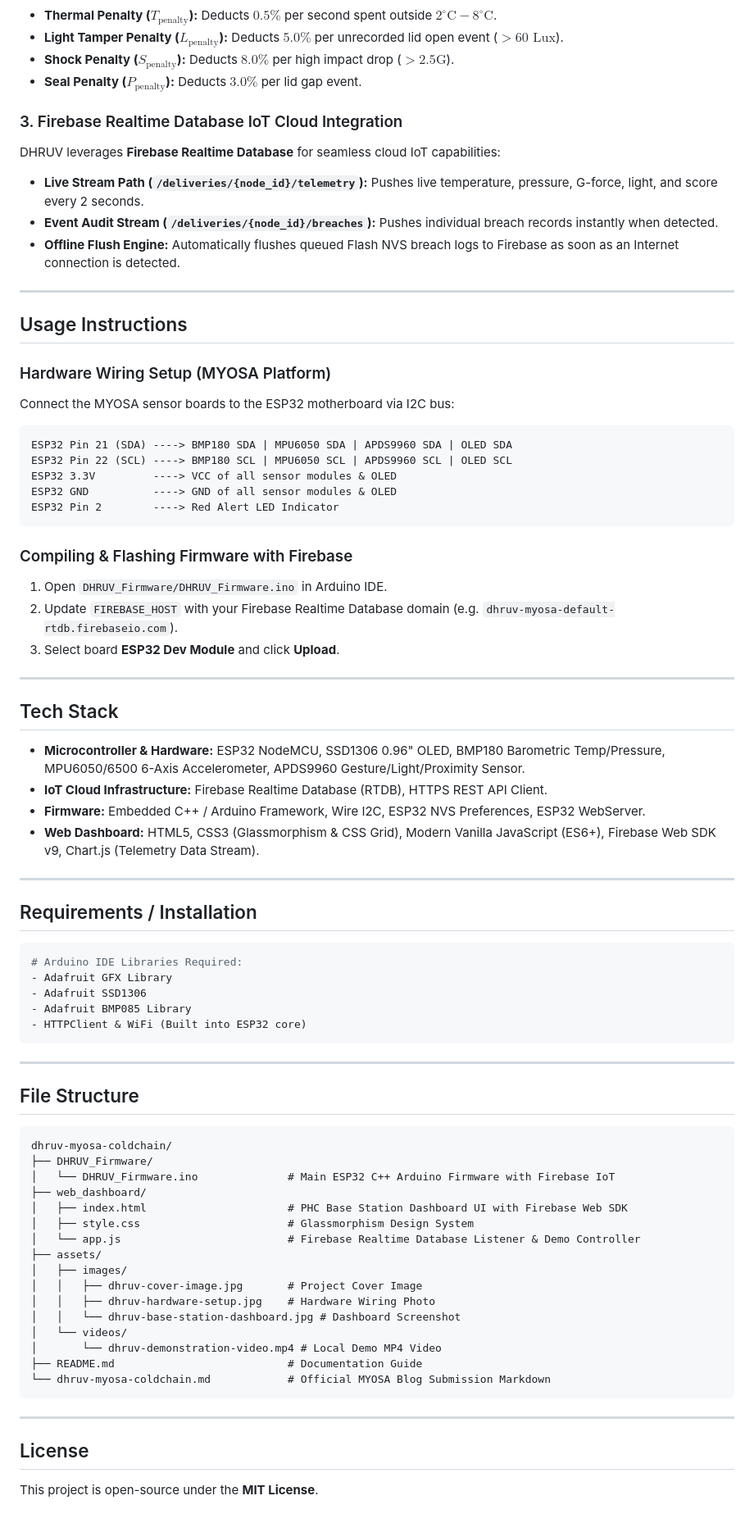
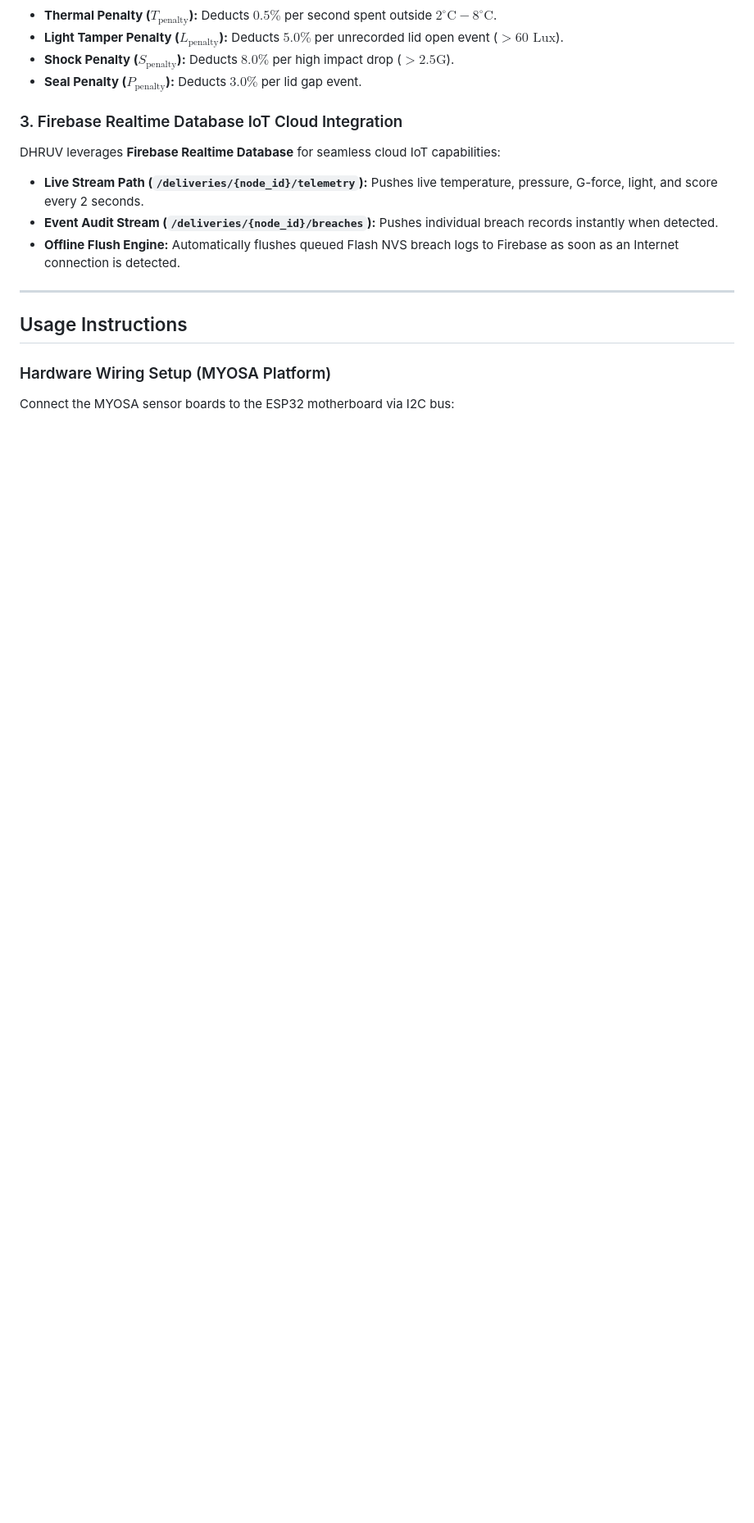
Before and after one commit to Erints/dhruv-myosa-coldchain, a Markdown page: dhruv-myosa-coldchain.md, the part around one of its changes. Shown at 82% size. Rendered like a GitHub page; blank space fills up the shorter version.

Commit message:
Refactor dhruv-myosa-coldchain.md for clarity
Updated image paths and corrected acknowledgements for clarity. Removed unnecessary sections related to hardware wiring, firmware compilation, tech stack, installation requirements, file structure, and license.

````diff
--- a/dhruv-myosa-coldchain.md
+++ b/dhruv-myosa-coldchain.md
@@ -108,67 +108,3 @@ DHRUV leverages **Firebase Realtime Database** for seamless cloud IoT capabiliti
 ### Hardware Wiring Setup (MYOSA Platform)
 
 Connect the MYOSA sensor boards to the ESP32 motherboard via I2C bus:
-
-```
-ESP32 Pin 21 (SDA) ----> BMP180 SDA | MPU6050 SDA | APDS9960 SDA | OLED SDA
-ESP32 Pin 22 (SCL) ----> BMP180 SCL | MPU6050 SCL | APDS9960 SCL | OLED SCL
-ESP32 3.3V         ----> VCC of all sensor modules & OLED
-ESP32 GND          ----> GND of all sensor modules & OLED
-ESP32 Pin 2        ----> Red Alert LED Indicator
-```
-
-### Compiling & Flashing Firmware with Firebase
-
-1. Open `DHRUV_Firmware/DHRUV_Firmware.ino` in Arduino IDE.
-2. Update `FIREBASE_HOST` with your Firebase Realtime Database domain (e.g. `dhruv-myosa-default-rtdb.firebaseio.com`).
-3. Select board **ESP32 Dev Module** and click **Upload**.
-
----
-
-## Tech Stack
-
-* **Microcontroller & Hardware:** ESP32 NodeMCU, SSD1306 0.96" OLED, BMP180 Barometric Temp/Pressure, MPU6050/6500 6-Axis Accelerometer, APDS9960 Gesture/Light/Proximity Sensor.
-* **IoT Cloud Infrastructure:** Firebase Realtime Database (RTDB), HTTPS REST API Client.
-* **Firmware:** Embedded C++ / Arduino Framework, Wire I2C, ESP32 NVS Preferences, ESP32 WebServer.
-* **Web Dashboard:** HTML5, CSS3 (Glassmorphism & CSS Grid), Modern Vanilla JavaScript (ES6+), Firebase Web SDK v9, Chart.js (Telemetry Data Stream).
-
----
-
-## Requirements / Installation
-
-```bash
-# Arduino IDE Libraries Required:
-- Adafruit GFX Library
-- Adafruit SSD1306
-- Adafruit BMP085 Library
-- HTTPClient & WiFi (Built into ESP32 core)
-```
-
----
-
-## File Structure
-
-```
-dhruv-myosa-coldchain/
-├── DHRUV_Firmware/
-│   └── DHRUV_Firmware.ino              # Main ESP32 C++ Arduino Firmware with Firebase IoT
-├── web_dashboard/
-│   ├── index.html                      # PHC Base Station Dashboard UI with Firebase Web SDK
-│   ├── style.css                       # Glassmorphism Design System
-│   └── app.js                          # Firebase Realtime Database Listener & Demo Controller
-├── assets/
-│   ├── images/
-│   │   ├── dhruv-cover-image.jpg       # Project Cover Image
-│   │   ├── dhruv-hardware-setup.jpg    # Hardware Wiring Photo
-│   │   └── dhruv-base-station-dashboard.jpg # Dashboard Screenshot
-│   └── videos/
-│       └── dhruv-demonstration-video.mp4 # Local Demo MP4 Video
-├── README.md                           # Documentation Guide
-└── dhruv-myosa-coldchain.md            # Official MYOSA Blog Submission Markdown
-```
-
----
-
-## License
-
-This project is open-source under the **MIT License**.
````
Also changed, not shown: other parts of dhruv-myosa-coldchain.md (+6 -6 lines).
